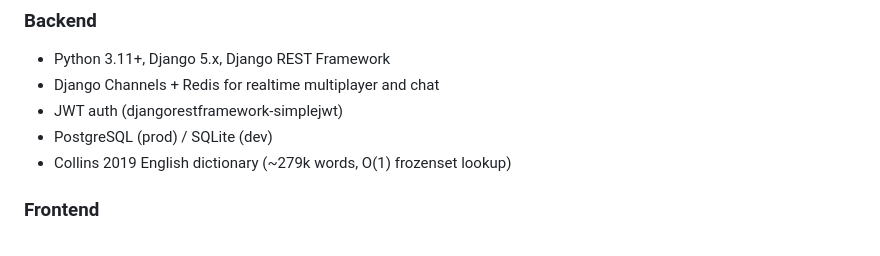
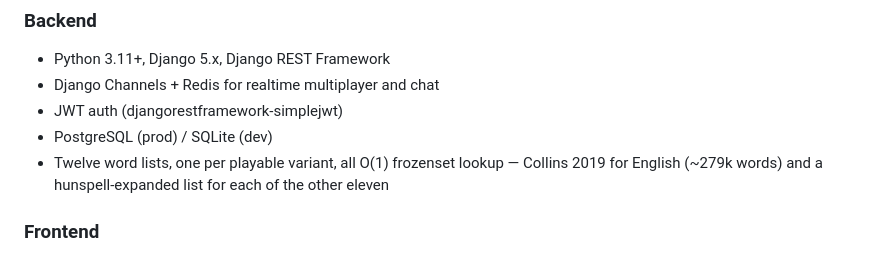
Before and after one commit to cisarik/libretiles, a Markdown page: README.md, the part around the change. Rendered like a GitHub page.

```diff
--- a/README.md
+++ b/README.md
@@ -387,7 +387,7 @@ npm run build                              # Production build
 - Django Channels + Redis for realtime multiplayer and chat
 - JWT auth (djangorestframework-simplejwt)
 - PostgreSQL (prod) / SQLite (dev)
-- Collins 2019 English dictionary (~279k words, O(1) frozenset lookup)
+- Twelve word lists, one per playable variant, all O(1) frozenset lookup — Collins 2019 for English (~279k words) and a hunspell-expanded list for each of the other eleven
 
 ### Frontend
 - Next.js 16, React 19, TypeScript
```
Also changed, not shown: libretiles_PRD.md (+2 -2 lines).
